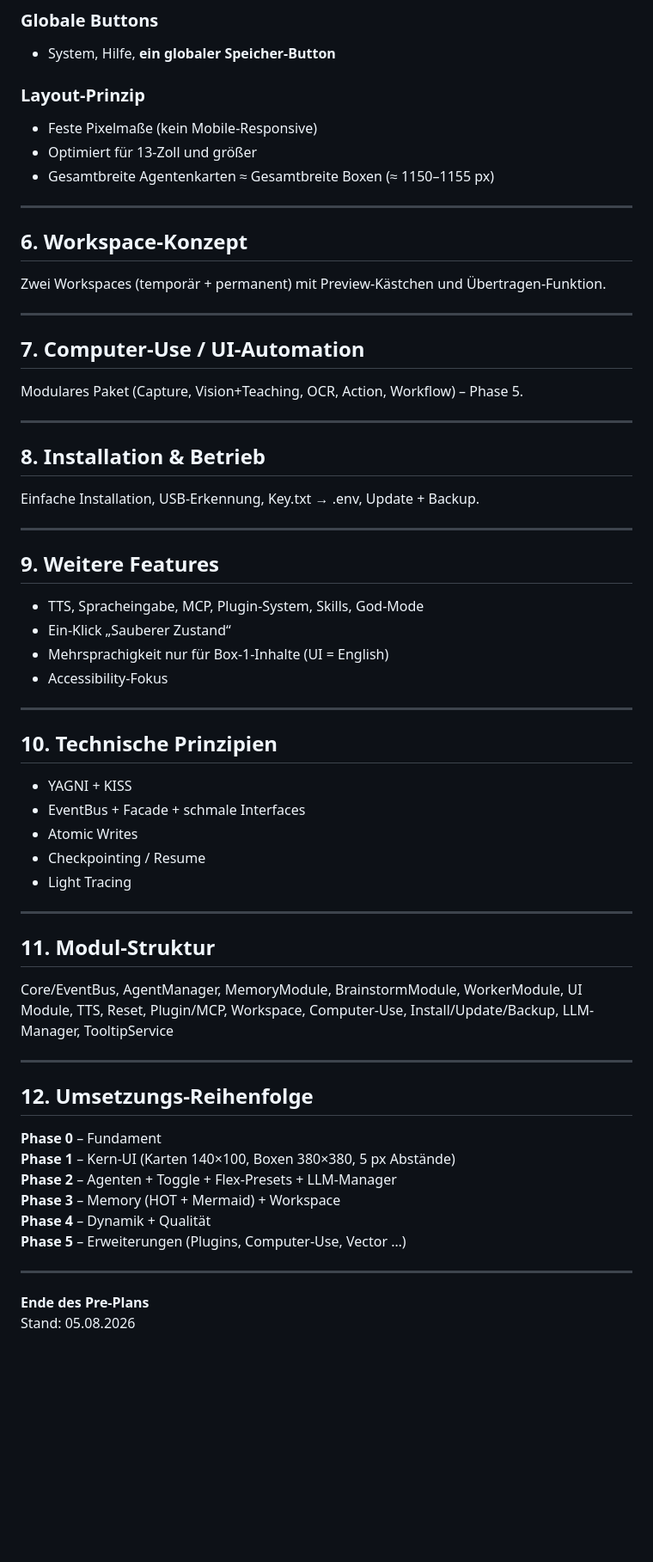
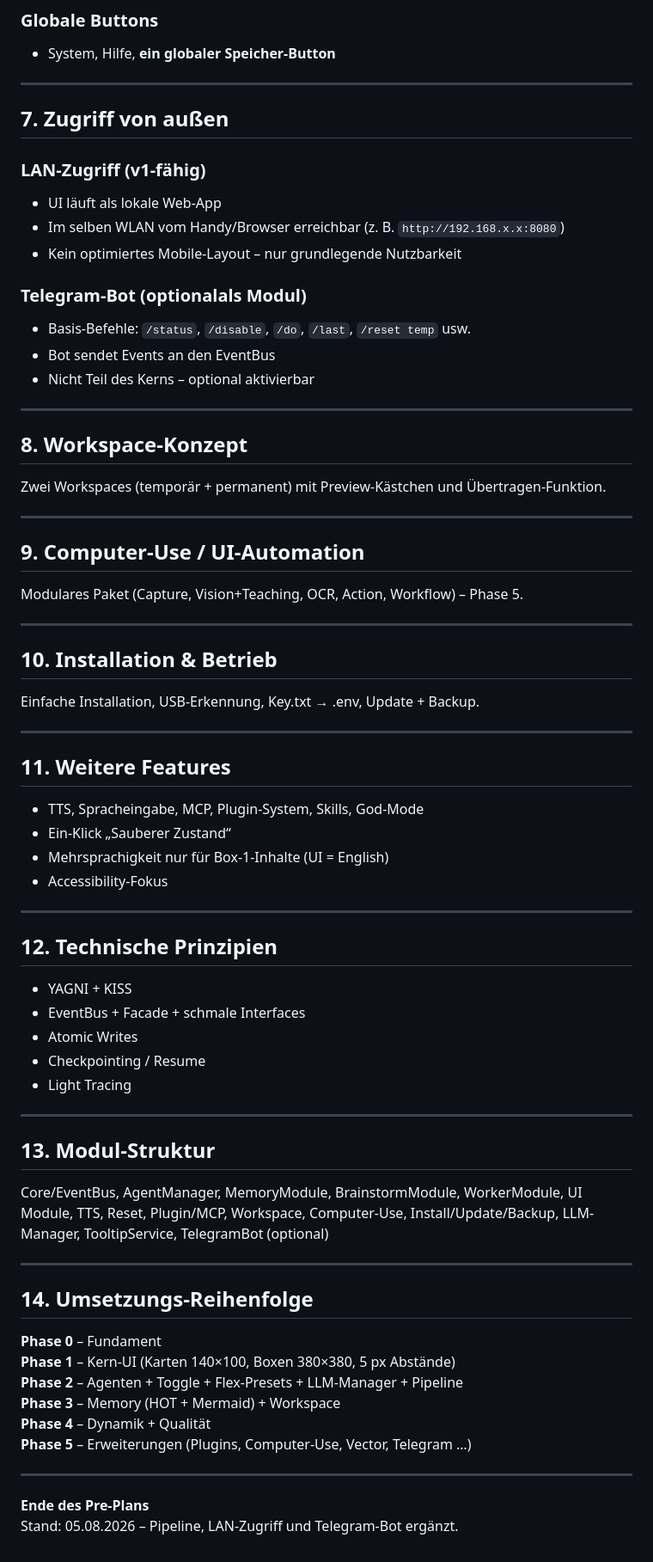
Before and after one commit to landjunge/gnom-hub-v1, a Markdown page: docs/PRE_PLAN.md, the part around one of its changes. Shown at 86% size. Rendered like a GitHub page; blank space fills up the shorter version.

Commit message:
docs: Pipeline-Ablauf, LAN-Zugriff, Telegram als optionales Modul

```diff
--- a/docs/PRE_PLAN.md
+++ b/docs/PRE_PLAN.md
@@ -130,32 +169,41 @@ Desktop/Laptop only – keine Mobile-Responsive-Anforderungen.
 ### Globale Buttons
 - System, Hilfe, **ein globaler Speicher-Button**
 
-### Layout-Prinzip
-- Feste Pixelmaße (kein Mobile-Responsive)
-- Optimiert für 13-Zoll und größer
-- Gesamtbreite Agentenkarten ≈ Gesamtbreite Boxen (≈ 1150–1155 px)
+---
+
+## 7. Zugriff von außen
+
+### LAN-Zugriff (v1-fähig)
+- UI läuft als lokale Web-App
+- Im selben WLAN vom Handy/Browser erreichbar (z. B. `http://192.168.x.x:8080`)
+- Kein optimiertes Mobile-Layout – nur grundlegende Nutzbarkeit
+
+### Telegram-Bot (optionalals Modul)
+- Basis-Befehle: `/status`, `/disable`, `/do`, `/last`, `/reset temp` usw.
+- Bot sendet Events an den EventBus
+- Nicht Teil des Kerns – optional aktivierbar
 
 ---
 
-## 6. Workspace-Konzept
+## 8. Workspace-Konzept
 
 Zwei Workspaces (temporär + permanent) mit Preview-Kästchen und Übertragen-Funktion.
 
 ---
 
-## 7. Computer-Use / UI-Automation
+## 9. Computer-Use / UI-Automation
 
 Modulares Paket (Capture, Vision+Teaching, OCR, Action, Workflow) – Phase 5.
 
 ---
 
-## 8. Installation & Betrieb
+## 10. Installation & Betrieb
 
 Einfache Installation, USB-Erkennung, Key.txt → .env, Update + Backup.
 
 ---
 
-## 9. Weitere Features
+## 11. Weitere Features
 
 - TTS, Spracheingabe, MCP, Plugin-System, Skills, God-Mode
 - Ein-Klick „Sauberer Zustand“
@@ -164,7 +212,7 @@ Einfache Installation, USB-Erkennung, Key.txt → .env, Update + Backup.
 
 ---
 
-## 10. Technische Prinzipien
+## 12. Technische Prinzipien
 
 - YAGNI + KISS
 - EventBus + Facade + schmale Interfaces
@@ -174,22 +222,22 @@ Einfache Installation, USB-Erkennung, Key.txt → .env, Update + Backup.
 
 ---
 
-## 11. Modul-Struktur
+## 13. Modul-Struktur
 
-Core/EventBus, AgentManager, MemoryModule, BrainstormModule, WorkerModule, UI Module, TTS, Reset, Plugin/MCP, Workspace, Computer-Use, Install/Update/Backup, LLM-Manager, TooltipService
+Core/EventBus, AgentManager, MemoryModule, BrainstormModule, WorkerModule, UI Module, TTS, Reset, Plugin/MCP, Workspace, Computer-Use, Install/Update/Backup, LLM-Manager, TooltipService, TelegramBot (optional)
 
 ---
 
-## 12. Umsetzungs-Reihenfolge
+## 14. Umsetzungs-Reihenfolge
 
 **Phase 0** – Fundament
 **Phase 1** – Kern-UI (Karten 140×100, Boxen 380×380, 5 px Abstände)
-**Phase 2** – Agenten + Toggle + Flex-Presets + LLM-Manager
+**Phase 2** – Agenten + Toggle + Flex-Presets + LLM-Manager + Pipeline
 **Phase 3** – Memory (HOT + Mermaid) + Workspace
 **Phase 4** – Dynamik + Qualität
-**Phase 5** – Erweiterungen (Plugins, Computer-Use, Vector …)
+**Phase 5** – Erweiterungen (Plugins, Computer-Use, Vector, Telegram …)
 
 ---
 
 **Ende des Pre-Plans**
-Stand: 05.08.2026
+Stand: 05.08.2026 – Pipeline, LAN-Zugriff und Telegram-Bot ergänzt.
```
Also changed, not shown: other parts of docs/PRE_PLAN.md (+61 -22 lines).
